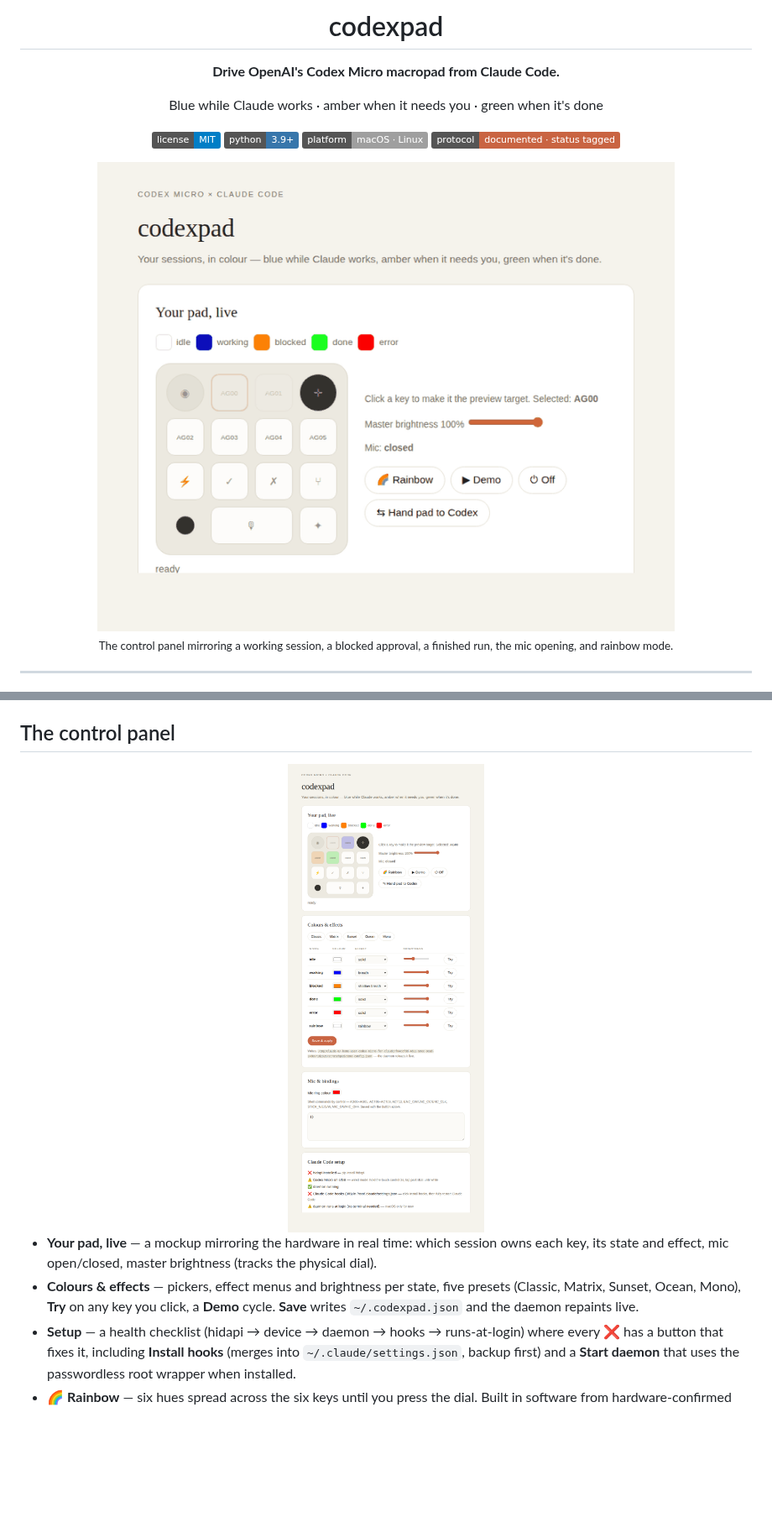
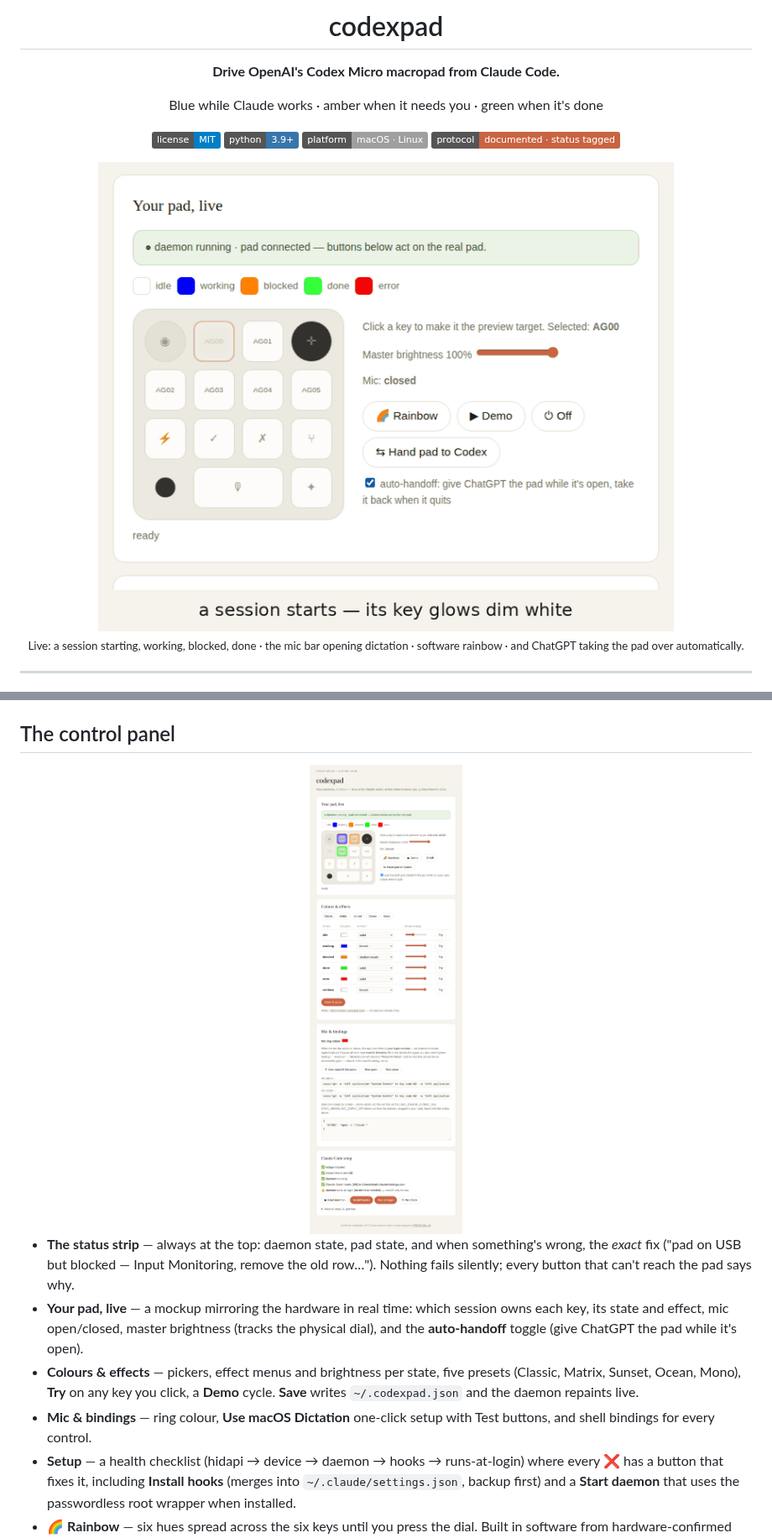
Before and after one commit to shahcolate/codexpad, a Markdown page: README.md, 2 parts joined by grey strips. Shown at 84% size. GitHub-like rendering; pictures changed too: docs/app.png, docs/demo.gif; badges without logos; blank space fills up the shorter version.

Commit message:
Re-shoot docs against the live panel: new GIF, new hero screenshot, README sync
demo.gif is now seven captioned frames staged on a real daemon (fake pad):
session lifecycle, mic-open, software rainbow, and the automatic ChatGPT
handoff with its status strip. app.png shows the current panel — status
strip, auto-handoff toggle, dictation one-click, 6/6 hooks. README panel
section now leads with the status strip and points stubborn-Mac users at
the terminal truth table from the install section.

Co-Authored-By: Claude Fable 5 <noreply@anthropic.com>
Claude-Session: https://claude.ai/code/session_01LT33wSa2wH8wvR2vqV6C2B

```diff
--- a/README.md
+++ b/README.md
@@ -14,7 +14,7 @@ Blue while Claude works · amber when it needs you · green when it's done
 [![Protocol](https://img.shields.io/badge/protocol-documented%20%C2%B7%20status%20tagged-C96442)](PROTOCOL.md)
 
 <img src="docs/demo.gif" width="720" alt="The codexpad control panel mirroring live session states on the pad"><br>
-<sub>The control panel mirroring a working session, a blocked approval, a finished run, the mic opening, and rainbow mode.</sub>
+<sub>Live: a session starting, working, blocked, done · the mic bar opening dictation · software rainbow · and ChatGPT taking the pad over automatically.</sub>
 
 </div>
 
@@ -109,13 +114,20 @@ one-word shell function.
 <img src="docs/app.png" width="680" alt="The full codexpad control panel">
 </div>
 
+- **The status strip** — always at the top: daemon state, pad state, and
+  when something's wrong, the *exact* fix ("pad on USB but blocked — Input
+  Monitoring, remove the old row…"). Nothing fails silently; every button
+  that can't reach the pad says why.
 - **Your pad, live** — a mockup mirroring the hardware in real time: which
   session owns each key, its state and effect, mic open/closed, master
-  brightness (tracks the physical dial).
+  brightness (tracks the physical dial), and the **auto-handoff** toggle
+  (give ChatGPT the pad while it's open).
 - **Colours & effects** — pickers, effect menus and brightness per state,
   five presets (Classic, Matrix, Sunset, Ocean, Mono), **Try** on any key
   you click, a **Demo** cycle. **Save** writes `~/.codexpad.json` and the
   daemon repaints live.
+- **Mic & bindings** — ring colour, **Use macOS Dictation** one-click setup
+  with Test buttons, and shell bindings for every control.
 - **Setup** — a health checklist (hidapi → device → daemon → hooks →
   runs-at-login) where every ❌ has a button that fixes it, including
   **Install hooks** (merges into `~/.claude/settings.json`, backup first)
```
Also changed, not shown: other parts of README.md (+5 -0 lines).
